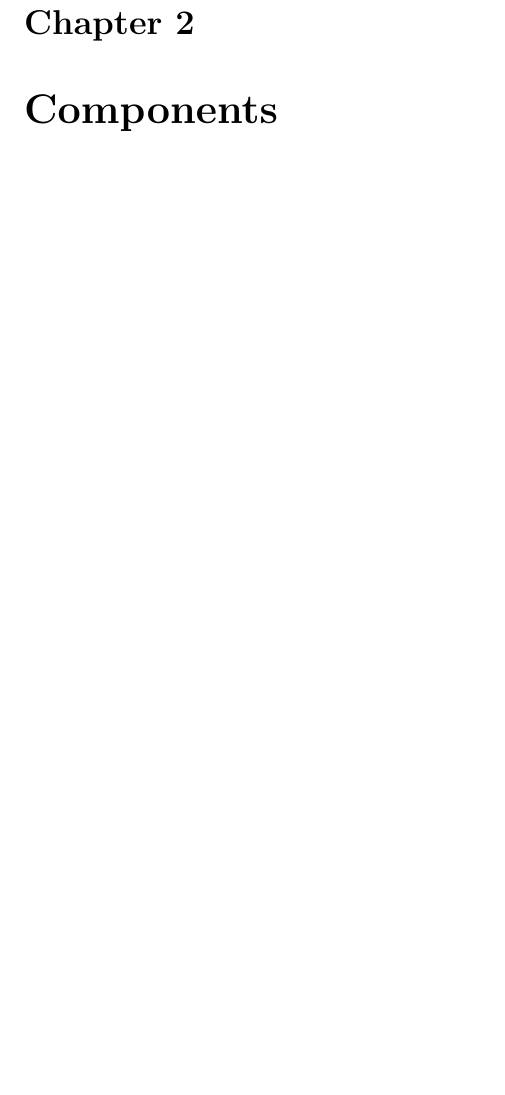
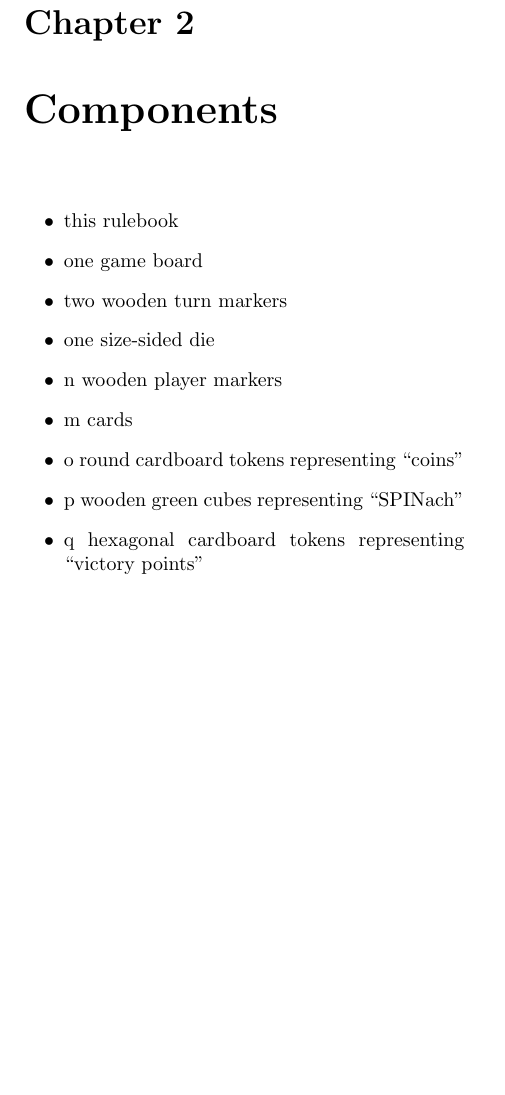
Before and after one commit to sinjax/SPINach, a LaTeX book (rules/latex/SPINach.tex, which reads rules/latex/components.tex): part of page 5 of 12, cut so that both start at the same text, the shorter picture padded with empty space. Compiled offline with pdfLaTeX.

Commit message:
Added initial details to components.tex. Currently has symbols for unknown quantities (see issue #2).

```diff
--- a/rules/latex/components.tex
+++ b/rules/latex/components.tex
@@ -1 +1,12 @@
 \chapter{Components}
+\begin{itemize}
+	\item this rulebook
+	\item one game board
+	\item two wooden turn markers
+	\item one size-sided die
+	\item n wooden player markers %max num players * 3
+	\item m cards %max num players * 7
+	\item o round cardboard tokens representing ``coins''
+	\item p wooden green cubes representing ``SPINach''
+	\item q hexagonal cardboard tokens representing ``victory points''
+\end{itemize}
```
